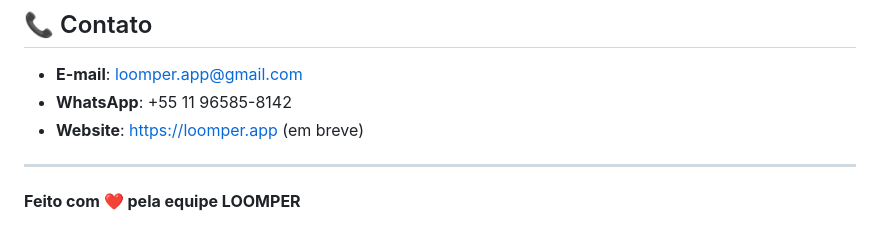
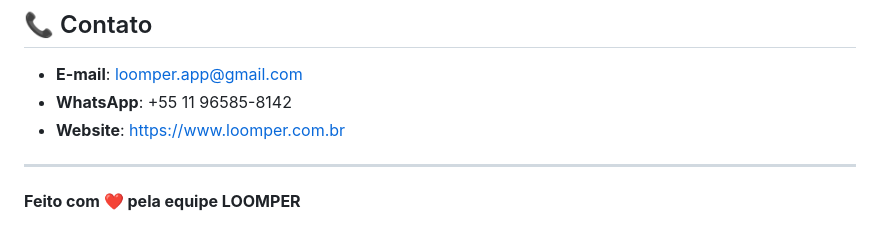
Before and after one commit to loomperapp-jpg/landing-14dez.25, a Markdown page: README.md, the part around the change. Rendered like a GitHub page.

Commit message:
Atualizar o README.md

```diff
--- a/README.md
+++ b/README.md
@@ -303,7 +303,7 @@ Este é um projeto privado em desenvolvimento. Para sugestões ou reportar bugs:
 
 - **E-mail**: loomper.app@gmail.com
 - **WhatsApp**: +55 11 96585-8142
-- **Website**: https://loomper.app (em breve)
+- **Website**: https://www.loomper.com.br
 
 ---
 
```
